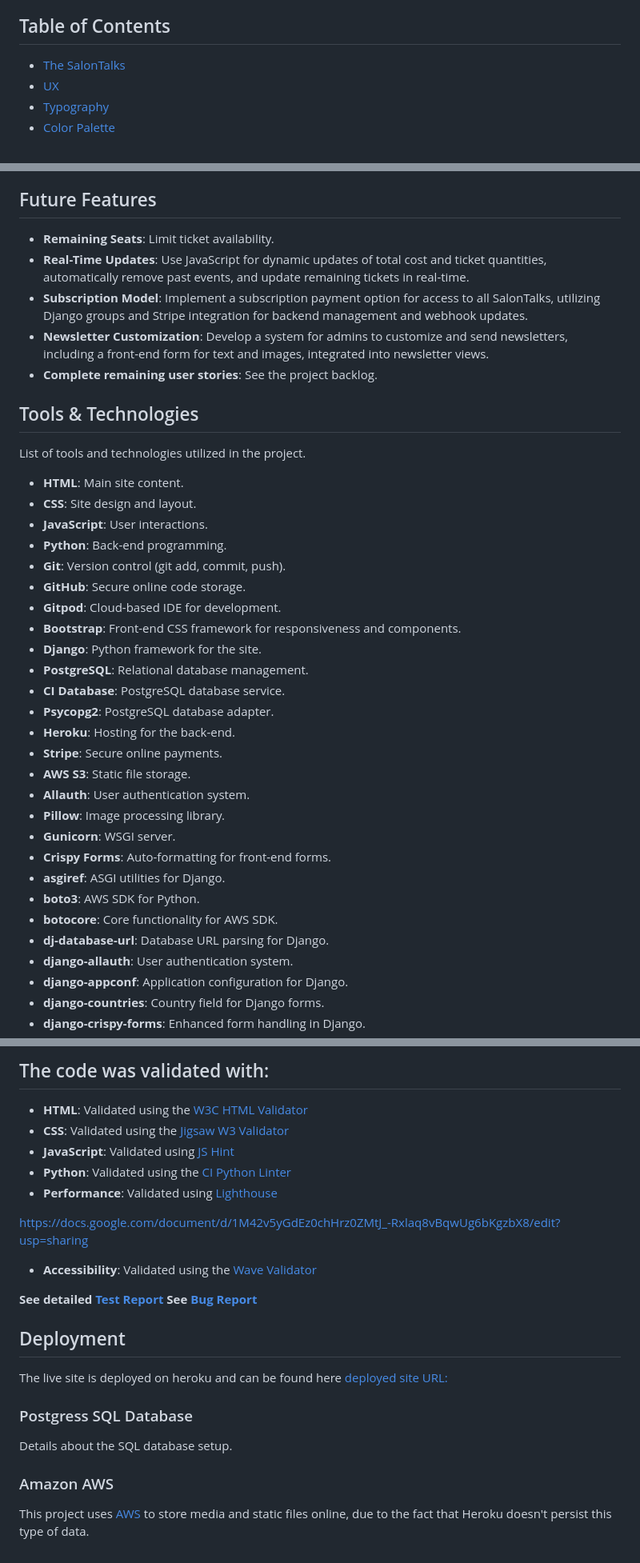
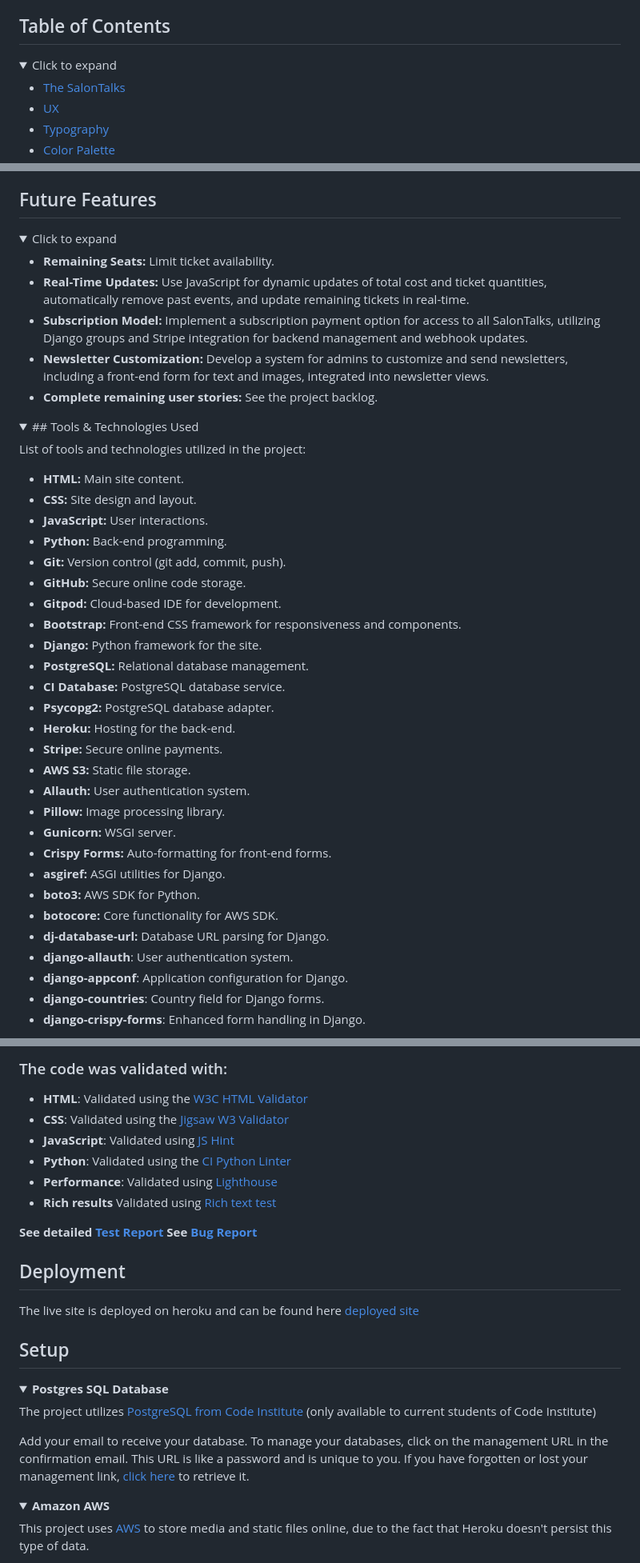
Before and after one commit to Josseyo/Salon, a Markdown page: README.md, 3 parts joined by grey strips. Shown at 80% size. GitHub-like rendering; folded sections open.

```diff
--- a/README.md
+++ b/README.md
@@ -3,6 +3,9 @@
 SalonTalks is a fully functioning e-commerce web application that allows users to view and purchase tickets to SalonTalks events online. Users can easily create personal accounts and profiles to access their information and order history. The site also enables administrators to manage events and respond to contact inquiries. The live site can be found [here](https://salon-talks-af192748bd52.herokuapp.com).
 
 ## Table of Contents
+<details>
+<summary>Click to expand</summary>
+
 - [The SalonTalks](#salontalks)
 - [UX](#ux)
 - [Typography](#typography)
@@ -316,37 +339,43 @@ The site uses a secure and robust webhook system to ensure that the payment proc
 ## Future Features
+<details>
+<summary>Click to expand</summary>
 
-- **Remaining Seats**: Limit ticket availability.
-- **Real-Time Updates**: Use JavaScript for dynamic updates of total cost and ticket quantities, automatically remove past events, and update remaining tickets in real-time.
-- **Subscription Model**: Implement a subscription payment option for access to all SalonTalks, utilizing Django groups and Stripe integration for backend management and webhook updates.
-- **Newsletter Customization**: Develop a system for admins to customize and send newsletters, including a front-end form for text and images, integrated into newsletter views.
-- **Complete remaining user stories**: See the project backlog.
+- **Remaining Seats:** Limit ticket availability.
+- **Real-Time Updates:** Use JavaScript for dynamic updates of total cost and ticket quantities, automatically remove past events, and update remaining tickets in real-time.
+- **Subscription Model:** Implement a subscription payment option for access to all SalonTalks, utilizing Django groups and Stripe integration for backend management and webhook updates.
+- **Newsletter Customization:** Develop a system for admins to customize and send newsletters, including a front-end form for text and images, integrated into newsletter views.
+- **Complete remaining user stories:** See the project backlog.
 
-## Tools & Technologies
-List of tools and technologies utilized in the project.
+</details>
 
-- **HTML**: Main site content.
-- **CSS**: Site design and layout.
-- **JavaScript**: User interactions.
-- **Python**: Back-end programming.
-- **Git**: Version control (git add, commit, push).
-- **GitHub**: Secure online code storage.
-- **Gitpod**: Cloud-based IDE for development.
-- **Bootstrap**: Front-end CSS framework for responsiveness and components.
-- **Django**: Python framework for the site.
-- **PostgreSQL**: Relational database management.
-- **CI Database**: PostgreSQL database service.
-- **Psycopg2**: PostgreSQL database adapter.
-- **Heroku**: Hosting for the back-end.
-- **Stripe**: Secure online payments.
-- **AWS S3**: Static file storage.
-- **Allauth**: User authentication system.
-- **Pillow**: Image processing library.
-- **Gunicorn**: WSGI server.
-- **Crispy Forms**: Auto-formatting for front-end forms.
-- **asgiref**: ASGI utilities for Django.
-- **boto3**: AWS SDK for Python.
-- **botocore**: Core functionality for AWS SDK.
-- **dj-database-url**: Database URL parsing for Django.
+<details>
+<summary>## Tools & Technologies Used</summary>
+
+List of tools and technologies utilized in the project:
+
+- **HTML:** Main site content.
+- **CSS:** Site design and layout.
+- **JavaScript:** User interactions.
+- **Python:** Back-end programming.
+- **Git:** Version control (git add, commit, push).
+- **GitHub:** Secure online code storage.
+- **Gitpod:** Cloud-based IDE for development.
+- **Bootstrap:** Front-end CSS framework for responsiveness and components.
+- **Django:** Python framework for the site.
+- **PostgreSQL:** Relational database management.
+- **CI Database:** PostgreSQL database service.
+- **Psycopg2:** PostgreSQL database adapter.
+- **Heroku:** Hosting for the back-end.
+- **Stripe:** Secure online payments.
+- **AWS S3:** Static file storage.
+- **Allauth:** User authentication system.
+- **Pillow:** Image processing library.
+- **Gunicorn:** WSGI server.
+- **Crispy Forms:** Auto-formatting for front-end forms.
+- **asgiref:** ASGI utilities for Django.
+- **boto3:** AWS SDK for Python.
+- **botocore:** Core functionality for AWS SDK.
+- **dj-database-url:** Database URL parsing for Django.
 - **django-allauth**: User authentication system.
 - **django-appconf**: Application configuration for Django.
 - **django-countries**: Country field for Django forms.
@@ -591,15 +623,12 @@ Features and workflows were manually tested across different screen sizes and br
 
-## The code was validated with:
-
+### The code was validated with:
 - **HTML**: Validated using the [W3C HTML Validator](https://validator.w3.org/)
 - **CSS**: Validated using the [Jigsaw W3 Validator](https://jigsaw.w3.org/css-validator/)
 - **JavaScript**: Validated using [JS Hint](https://jshint.com)
 - **Python**: Validated using the [CI Python Linter](https://pep8ci.herokuapp.com/)
 - **Performance**: Validated using [Lighthouse](https://developers.google.com/web/tools/lighthouse/)
+- **Rich results** Validated using [Rich text test](https://search.google.com/test/rich-results/result?id=Gfu7gG7eXs8eFwfpV9mgQw)
 
-https://docs.google.com/document/d/1M42v5yGdEz0chHrz0ZMtJ_-Rxlaq8vBqwUg6bKgzbX8/edit?usp=sharing
-
-- **Accessibility**: Validated using the [Wave Validator](https://wave.webaim.org/)
 
 **See detailed [Test Report](documentation/TESTING.md)**
 **See [Bug Report](documentation/BUGS.md)**
@@ -607,12 +636,23 @@ https://docs.google.com/document/d/1M42v5yGdEz0chHrz0ZMtJ_-Rxlaq8vBqwUg6bKgzbX8/
 
 
 ## Deployment
-The live site is deployed on heroku and can be found here [deployed site URL:](https://salon-talks-af192748bd52.herokuapp.com)
+The live site is deployed on heroku and can be found here [deployed site](https://salon-talks-af192748bd52.herokuapp.com)
 
-### Postgress SQL Database
-Details about the SQL database setup.
+## Setup
 
-### Amazon AWS
+<details>
+<summary><strong>Postgres SQL Database</strong></summary>
+
+The project utilizes
+[PostgreSQL from Code Institute](https://dbs.ci-dbs.net)
+(only available to current students of Code Institute)
+
+Add your email to receive your database. To manage your databases, click on the management URL in the confirmation email. This URL is like a password and is unique to you. If you have forgotten or lost your management link, [click here](https://dbs.ci-dbs.net/manage/) to retrieve it.
+
+</details>
+
+<details>
+<summary><strong>Amazon AWS</strong></summary>
 
 This project uses [AWS](https://aws.amazon.com) to store media and static files online, due to the fact that Heroku doesn't persist this type of data.
 
```
Also changed, not shown: other parts of README.md (+87 -54 lines).
